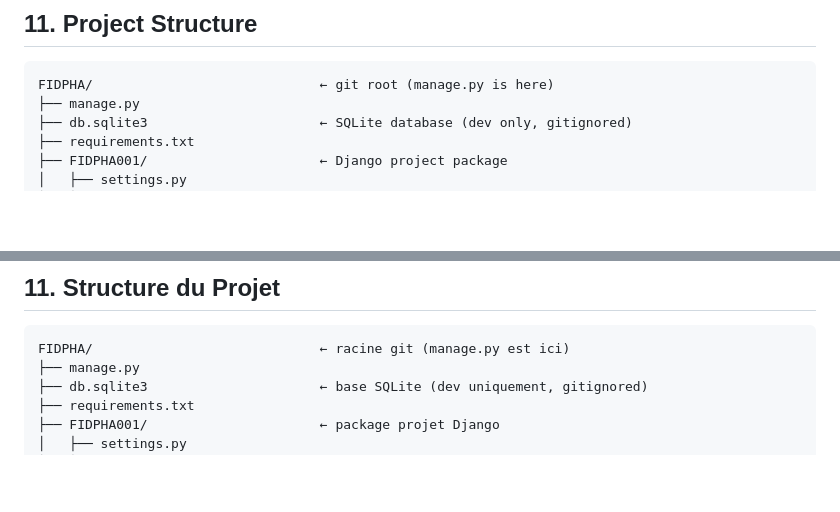
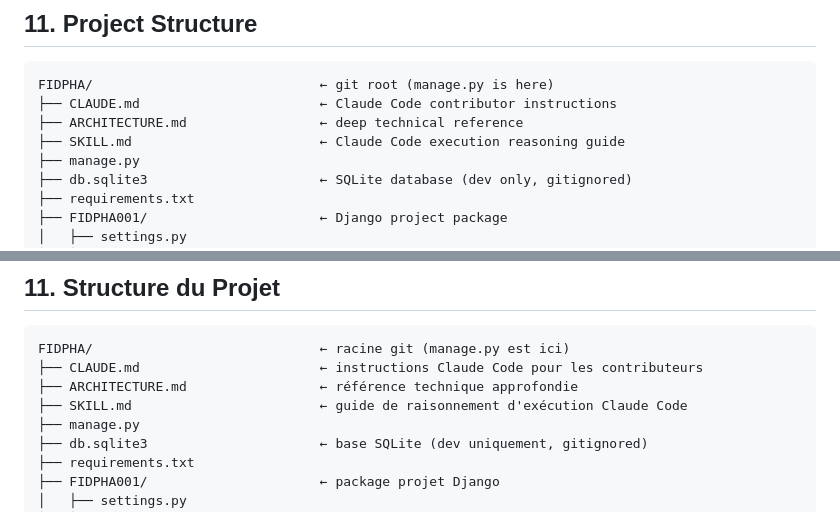
Before and after one commit to khalidbrx-Q/FIDPHA, a Markdown page: README.md, 2 parts joined by grey strips. Drawn GitHub-style; blank space fills up the shorter version.

Commit message:
docs: add CLAUDE.md, ARCHITECTURE.md, SKILL.md to project structure in README

````diff
--- a/README.md
+++ b/README.md
@@ -485,6 +485,9 @@ In control panel → Social Apps → update domain and OAuth credentials.
 
 ```
 FIDPHA/                             ← git root (manage.py is here)
+├── CLAUDE.md                       ← Claude Code contributor instructions
+├── ARCHITECTURE.md                 ← deep technical reference
+├── SKILL.md                        ← Claude Code execution reasoning guide
 ├── manage.py
 ├── db.sqlite3                      ← SQLite database (dev only, gitignored)
 ├── requirements.txt
@@ -1012,6 +1015,9 @@ Dans le panneau de contrôle → Applications Sociales → mettre à jour le dom
 
 ```
 FIDPHA/                             ← racine git (manage.py est ici)
+├── CLAUDE.md                       ← instructions Claude Code pour les contributeurs
+├── ARCHITECTURE.md                 ← référence technique approfondie
+├── SKILL.md                        ← guide de raisonnement d'exécution Claude Code
 ├── manage.py
 ├── db.sqlite3                      ← base SQLite (dev uniquement, gitignored)
 ├── requirements.txt
````
